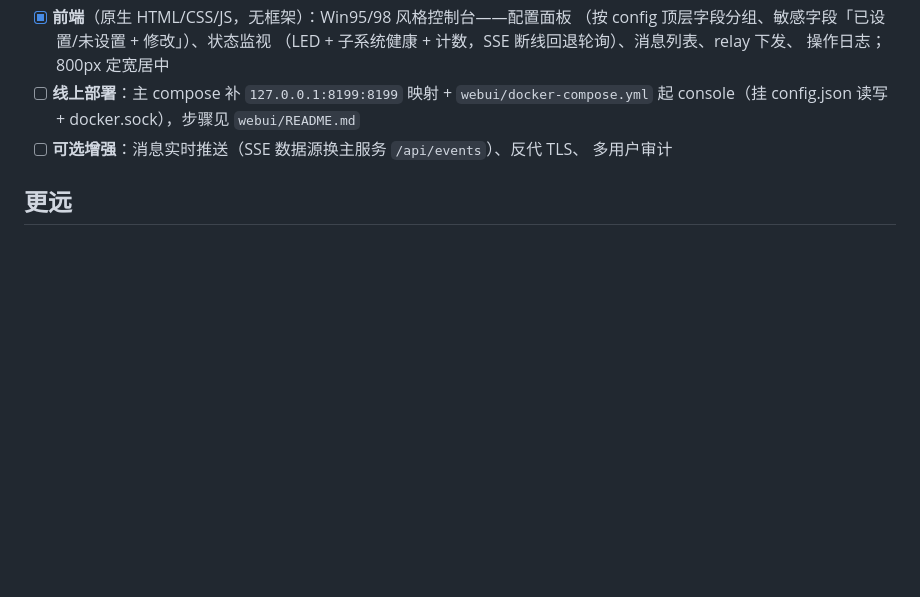
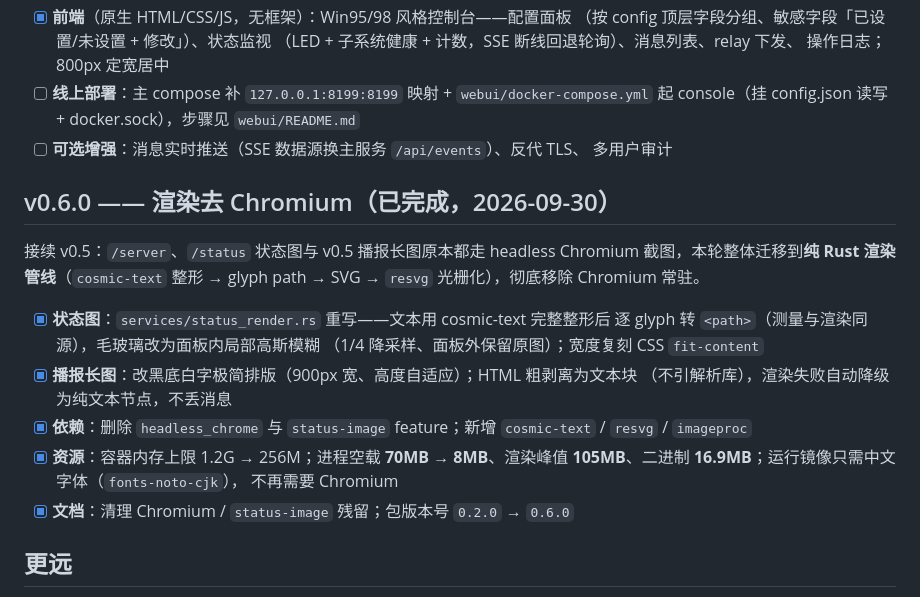
Before and after one commit to Chonghua-05/cxu-chathub, a Markdown page: docs/roadmap.md, the part around the change. Rendered like a GitHub page; blank space fills up the shorter version.

Commit message:
docs(roadmap): 补 v0.6.0 渲染去 Chromium 条目

```diff
--- a/docs/roadmap.md
+++ b/docs/roadmap.md
@@ -122,6 +122,24 @@ LLM 整理（失败自动降级摘录）均已落地并通过端到端测试。
 - [ ] **可选增强**：消息实时推送（SSE 数据源换主服务 `/api/events`）、反代 TLS、
       多用户审计
 
+## v0.6.0 —— 渲染去 Chromium（已完成，2026-09-30）
+
+接续 v0.5：`/server`、`/status` 状态图与 v0.5 播报长图原本都走 headless Chromium
+截图，本轮整体迁移到**纯 Rust 渲染管线**（`cosmic-text` 整形 → glyph path → SVG →
+`resvg` 光栅化），彻底移除 Chromium 常驻。
+
+- [x] **状态图**：`services/status_render.rs` 重写——文本用 cosmic-text 完整整形后
+      逐 glyph 转 `<path>`（测量与渲染同源），毛玻璃改为面板内局部高斯模糊
+      （1/4 降采样、面板外保留原图）；宽度复刻 CSS `fit-content`
+- [x] **播报长图**：改黑底白字极简排版（900px 宽、高度自适应）；HTML 粗剥离为文本块
+      （不引解析库），渲染失败自动降级为纯文本节点，不丢消息
+- [x] **依赖**：删除 `headless_chrome` 与 `status-image` feature；新增
+      `cosmic-text` / `resvg` / `imageproc`
+- [x] **资源**：容器内存上限 1.2G → 256M；进程空载 **70MB → 8MB**、渲染峰值
+      **105MB**、二进制 **16.9MB**；运行镜像只需中文字体（`fonts-noto-cjk`），
+      不再需要 Chromium
+- [x] **文档**：清理 Chromium / `status-image` 残留；包版本号 `0.2.0` → `0.6.0`
+
 ## 更远
 
 - [ ] Publish 到 PyPI，支持 `pip install` 后以库的形式嵌入其他服务
```
